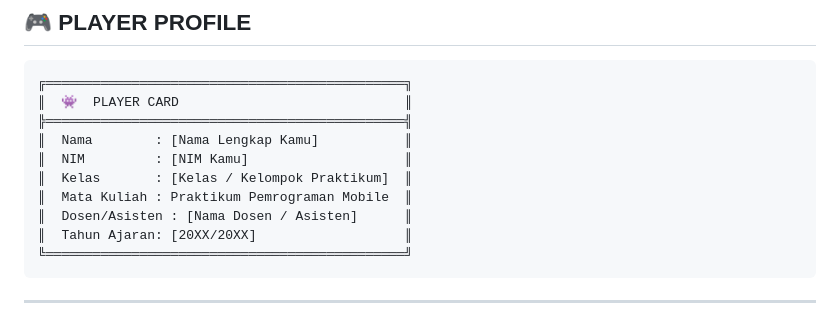
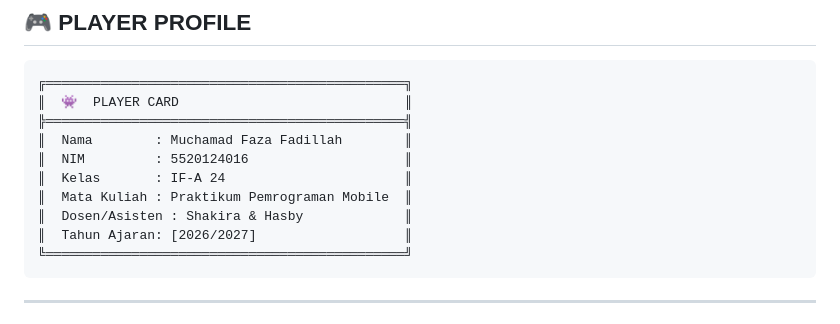
Before and after one commit to Fazafadillah/Mobile_Praktikum, a Markdown page: README.md, the part around the change. Rendered like a GitHub page.

Commit message:
Update player card details in README.md

````diff
--- a/README.md
+++ b/README.md
@@ -21,12 +21,12 @@
 ╔══════════════════════════════════════════════╗
 ║  👾  PLAYER CARD                             ║
 ╠══════════════════════════════════════════════╣
-║  Nama        : [Nama Lengkap Kamu]           ║
-║  NIM         : [NIM Kamu]                    ║
-║  Kelas       : [Kelas / Kelompok Praktikum]  ║
+║  Nama        : Muchamad Faza Fadillah        ║
+║  NIM         : 5520124016                    ║
+║  Kelas       : IF-A 24                       ║
 ║  Mata Kuliah : Praktikum Pemrograman Mobile  ║
-║  Dosen/Asisten : [Nama Dosen / Asisten]      ║
-║  Tahun Ajaran: [20XX/20XX]                   ║
+║  Dosen/Asisten : Shakira & Hasby             ║
+║  Tahun Ajaran: [2026/2027]                   ║
 ╚══════════════════════════════════════════════╝
 ```
 
````
